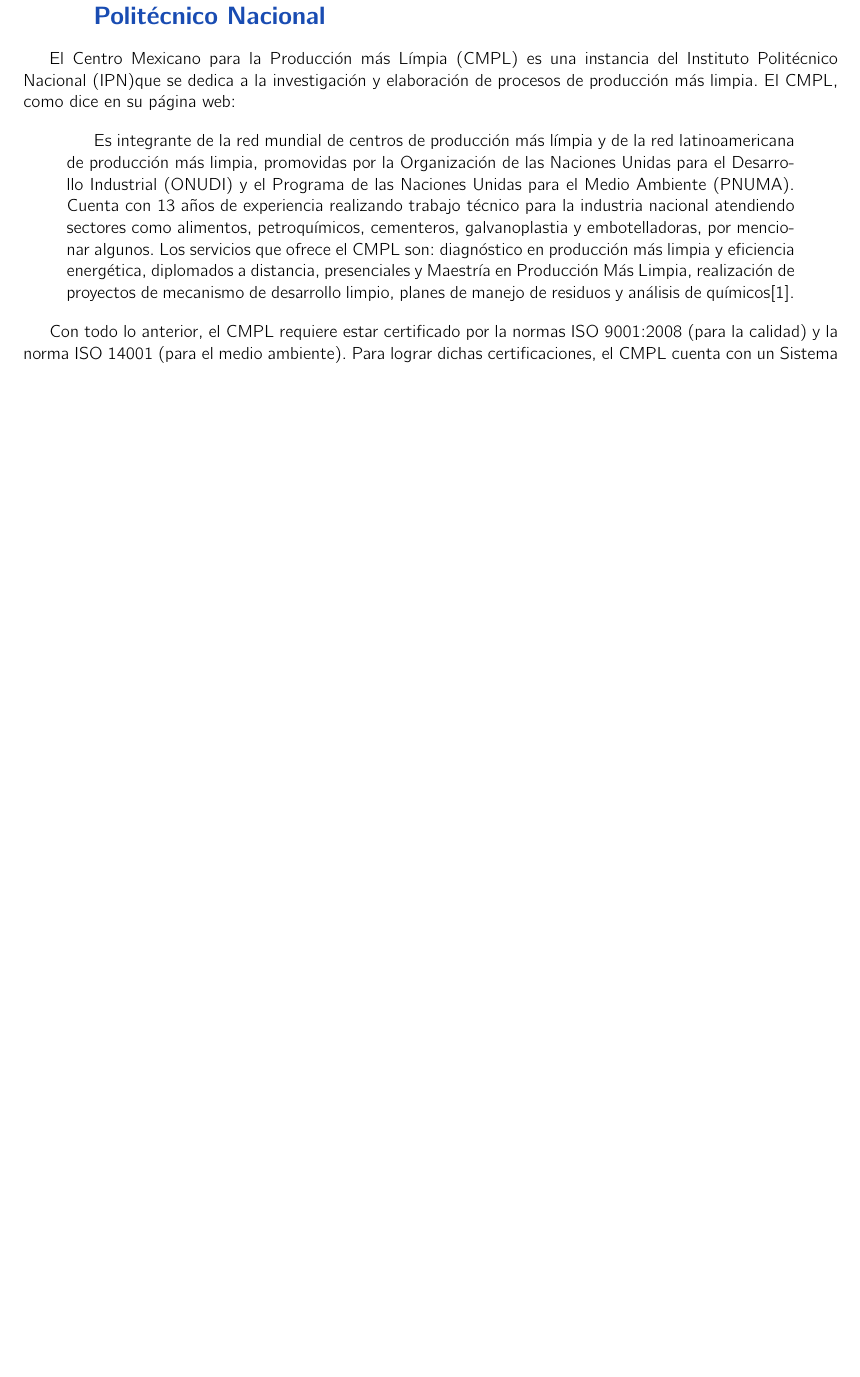
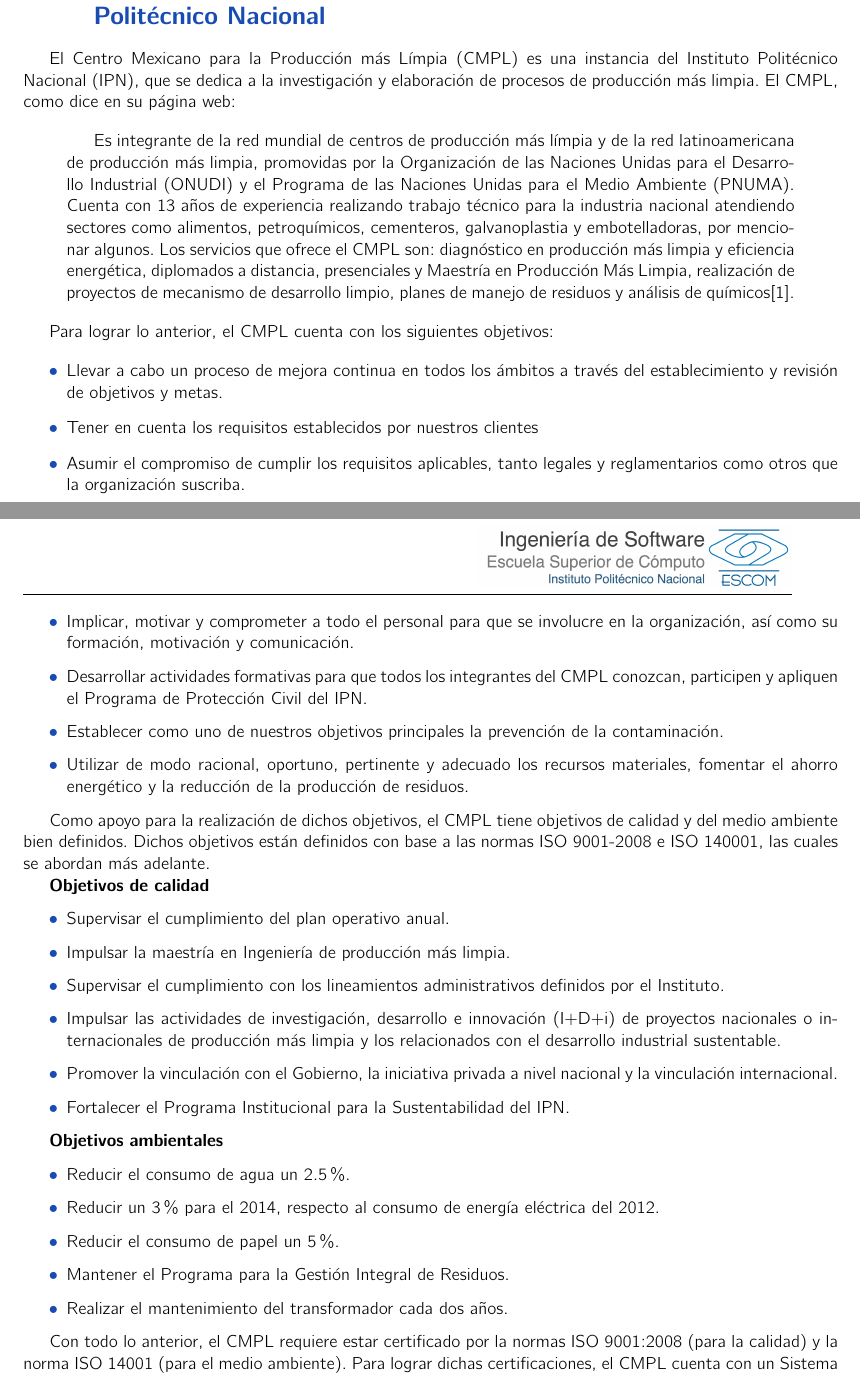
Before and after one commit to jonatanian/ReporteTecnicoTT, a LaTeX book (analisis.tex, which reads contexto.tex): part of page 3 of 20 before the commit and two parts of pages 3 and 4 of 20 after it, the two joined at a grey line, cut so that both start at the same text, the shorter picture padded with empty space. Compiled offline with pdfLaTeX.

Commit message:
Reestructuración de los contenidos de Antecedentes y Problemática.

```diff
--- a/contexto.tex
+++ b/contexto.tex
@@ -2,10 +2,44 @@
 
 \section{El Centro Mexicano para la Producción más Limpia del Instituto Politécnico Nacional}
 
-	El Centro Mexicano para la Producción más Límpia (CMPL) es una instancia del Instituto Politécnico Nacional (IPN)que se dedica a la investigación y elaboración de procesos de producción más limpia. El CMPL, como dice en su página web:
+	El Centro Mexicano para la Producción más Límpia (CMPL) es una instancia del Instituto Politécnico Nacional (IPN), que se dedica a la investigación y elaboración de procesos de producción más limpia. El CMPL, como dice en su página web:
 
 	\begin{quotation}Es integrante de la red mundial de centros de producción más límpia y de la red latinoamericana de producción más limpia, promovidas por la Organización de las Naciones Unidas para el Desarrollo Industrial (ONUDI) y el Programa de las Naciones Unidas para el Medio Ambiente (PNUMA). Cuenta con 13 años de experiencia realizando trabajo técnico para la industria nacional atendiendo sectores como alimentos, petroquímicos, cementeros, galvanoplastia y embotelladoras, por mencionar algunos. Los servicios que ofrece el CMPL son: diagnóstico en producción más limpia y eficiencia energética, diplomados a distancia, presenciales y Maestría en Producción Más Limpia, realización de proyectos de mecanismo de desarrollo limpio, planes de manejo de residuos y análisis de químicos[1].
 	\end{quotation}
+
+	Para lograr lo anterior, el CMPL cuenta con los siguientes objetivos:
+
+	\begin{itemize}
+		\item Llevar a cabo un proceso de mejora continua en todos los ámbitos a través del establecimiento y revisión de objetivos y metas.
+		\item Tener en cuenta los requisitos establecidos por nuestros clientes
+		\item Asumir el compromiso de cumplir los requisitos aplicables, tanto legales y reglamentarios como otros que la organización suscriba.
+		\item Implicar, motivar y comprometer a todo el personal para que se involucre en la organización, así como su formación, motivación y comunicación.
+		\item Desarrollar actividades formativas para que todos los integrantes del CMPL conozcan, participen y apliquen el Programa de Protección Civil del IPN.
+		\item Establecer como uno de nuestros objetivos principales la prevención de la contaminación. 	\item Utilizar de modo racional, oportuno, pertinente y adecuado los recursos materiales, fomentar el ahorro energético y la reducción de la producción de residuos.
+	\end{itemize}
+
+	Como apoyo para la realización de dichos objetivos, el CMPL tiene objetivos de calidad y del medio ambiente bien definidos. Dichos objetivos están definidos con base a las normas ISO 9001-2008 e ISO 140001, las cuales se abordan más adelante.
+
+\textbf{Objetivos de calidad}
+
+\begin{itemize}
+	\item Supervisar el cumplimiento del plan operativo anual.
+	\item Impulsar la maestría en Ingeniería de producción más limpia.
+	\item Supervisar el cumplimiento con los lineamientos administrativos definidos por el Instituto.
+	\item Impulsar las actividades de investigación, desarrollo e innovación (I+D+i) de proyectos nacionales o internacionales de producción más limpia y los relacionados con el desarrollo industrial sustentable.
+ \item Promover la vinculación con el Gobierno, la iniciativa privada a nivel nacional y la vinculación internacional.
+	\item Fortalecer el Programa Institucional para la Sustentabilidad del IPN.
+\end{itemize}
+
+\textbf{Objetivos ambientales}
+
+\begin{itemize}
+	\item Reducir el consumo de agua un 2.5\%.
+	\item Reducir un 3\% para el 2014, respecto al consumo de energía eléctrica del 2012.
+	\item Reducir el consumo de papel un 5\%.
+	\item Mantener el Programa para la Gestión Integral de Residuos.
+	\item Realizar el mantenimiento del transformador cada dos años.
+\end{itemize}
 
 	Con todo lo anterior, el CMPL requiere estar certificado por la normas ISO 9001:2008 (para la calidad) y la norma ISO 14001 (para el medio ambiente). Para lograr dichas certificaciones, el CMPL cuenta con un Sistema Integral de Gestión para la Calidad y el Medio Ambiente. Dicho sistema se denomina SIG y garantiza que el CMPL cumple con todos los lineamientos requeridos para ser considerado un centro de producción más limpia de calidad. Sin embargo, existen otras normas aplicables que se deben considerar, las cuales serán explicadas a continuación.
 
```
